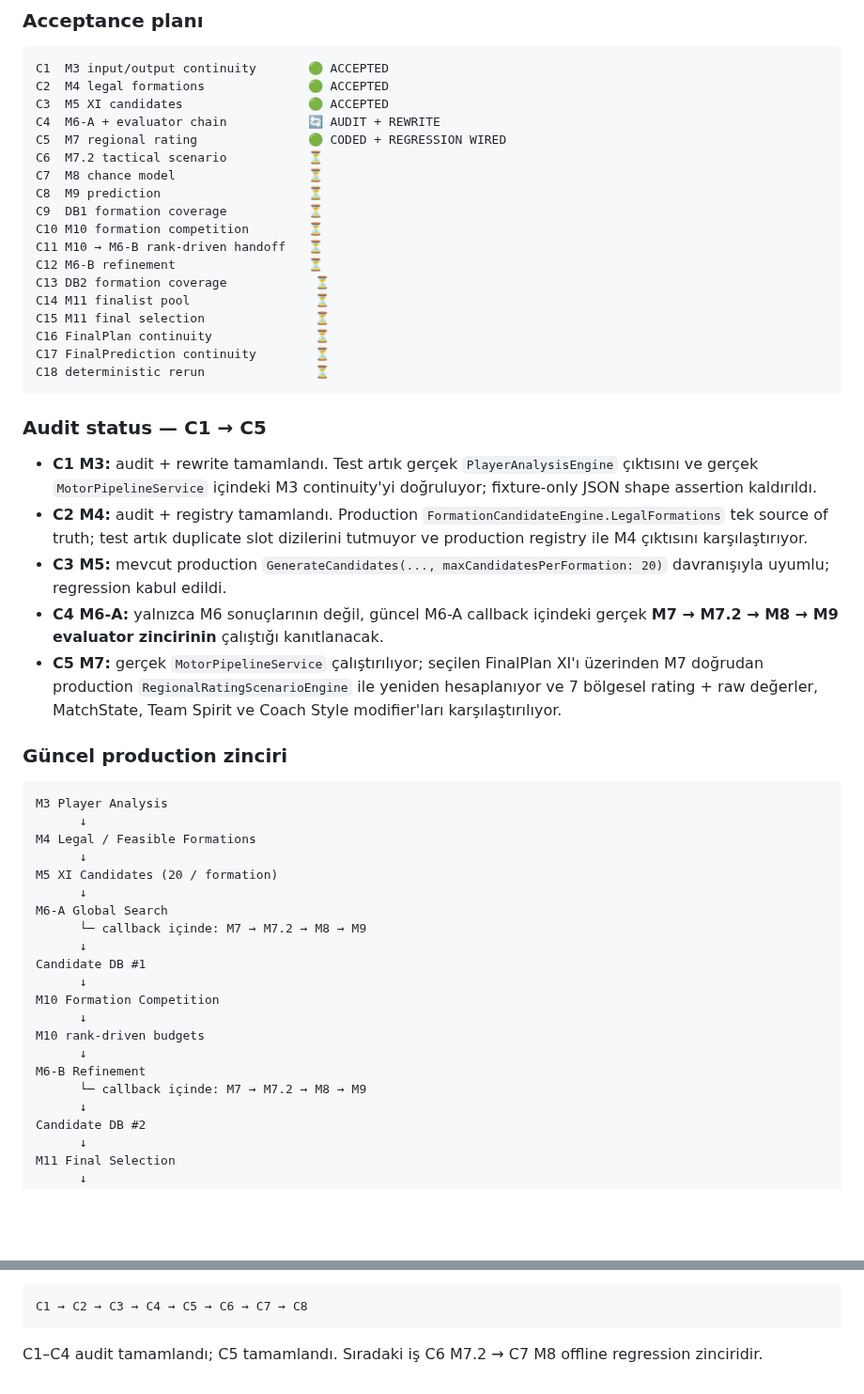
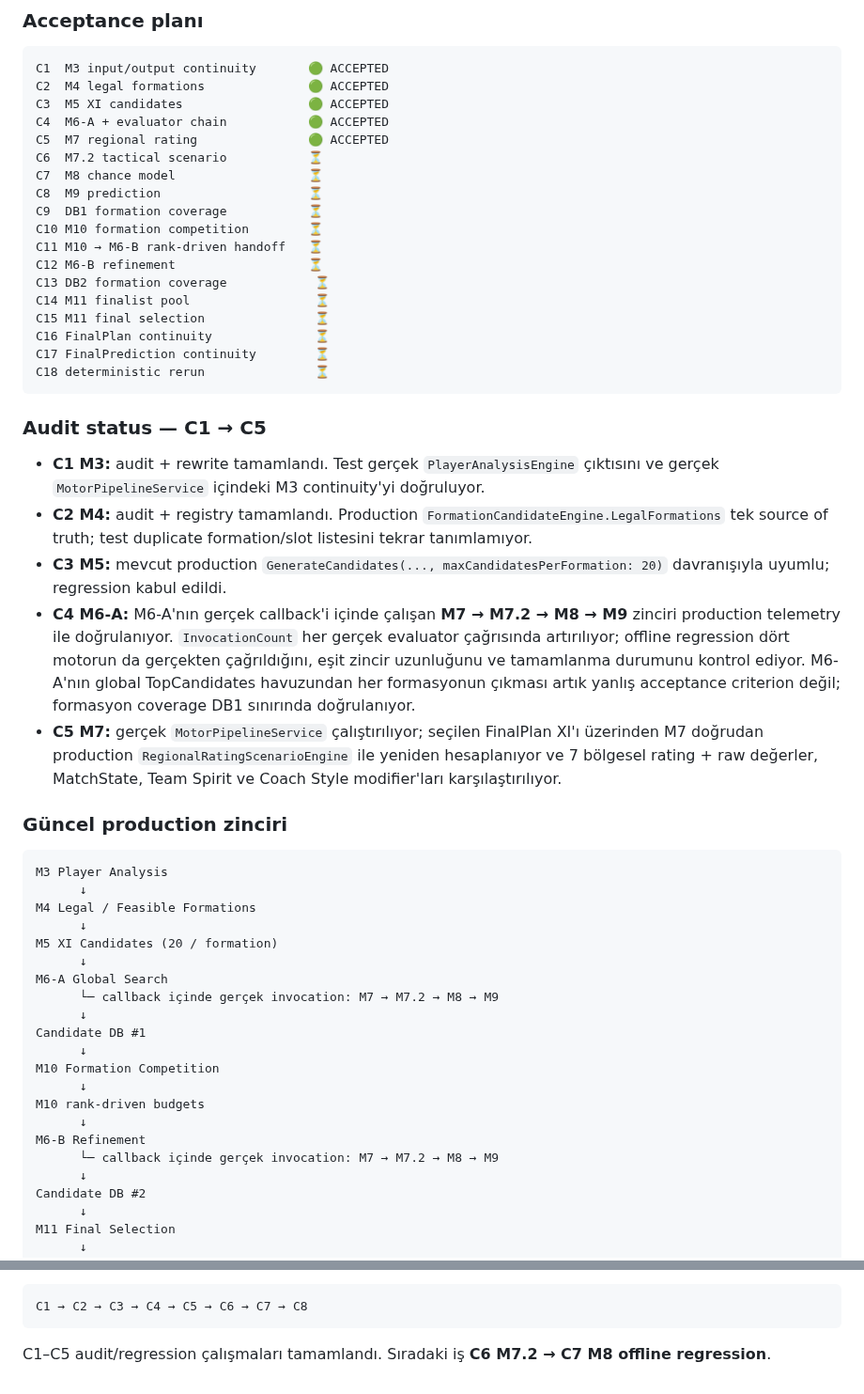
Before and after one commit to dincer552/Res, a Markdown page: README.md, 2 parts joined by grey strips. Shown at 94% size. Rendered like a GitHub page; blank space fills up the shorter version.

Commit message:
Accept C4 M6-A evaluator chain and update acceptance plan

````diff
--- a/README.md
+++ b/README.md
@@ -43,8 +43,8 @@ Bu maddeler "yeni acceptance zincirinin yapılacak işleri" değil, mevcut V5 pr
 C1  M3 input/output continuity       🟢 ACCEPTED
 C2  M4 legal formations              🟢 ACCEPTED
 C3  M5 XI candidates                 🟢 ACCEPTED
-C4  M6-A + evaluator chain           🔄 AUDIT + REWRITE
-C5  M7 regional rating               🟢 CODED + REGRESSION WIRED
+C4  M6-A + evaluator chain           🟢 ACCEPTED
+C5  M7 regional rating               🟢 ACCEPTED
 C6  M7.2 tactical scenario           ⏳
 C7  M8 chance model                  ⏳
 C8  M9 prediction                    ⏳
@@ -62,10 +62,10 @@ C18 deterministic rerun               ⏳
 
 ### Audit status — C1 → C5
 
-- **C1 M3:** audit + rewrite tamamlandı. Test artık gerçek `PlayerAnalysisEngine` çıktısını ve gerçek `MotorPipelineService` içindeki M3 continuity'yi doğruluyor; fixture-only JSON shape assertion kaldırıldı.
-- **C2 M4:** audit + registry tamamlandı. Production `FormationCandidateEngine.LegalFormations` tek source of truth; test artık duplicate slot dizilerini tutmuyor ve production registry ile M4 çıktısını karşılaştırıyor.
+- **C1 M3:** audit + rewrite tamamlandı. Test gerçek `PlayerAnalysisEngine` çıktısını ve gerçek `MotorPipelineService` içindeki M3 continuity'yi doğruluyor.
+- **C2 M4:** audit + registry tamamlandı. Production `FormationCandidateEngine.LegalFormations` tek source of truth; test duplicate formation/slot listesini tekrar tanımlamıyor.
 - **C3 M5:** mevcut production `GenerateCandidates(..., maxCandidatesPerFormation: 20)` davranışıyla uyumlu; regression kabul edildi.
-- **C4 M6-A:** yalnızca M6 sonuçlarının değil, güncel M6-A callback içindeki gerçek **M7 → M7.2 → M8 → M9 evaluator zincirinin** çalıştığı kanıtlanacak.
+- **C4 M6-A:** M6-A'nın gerçek callback'i içinde çalışan **M7 → M7.2 → M8 → M9** zinciri production telemetry ile doğrulanıyor. `InvocationCount` her gerçek evaluator çağrısında artırılıyor; offline regression dört motorun da gerçekten çağrıldığını, eşit zincir uzunluğunu ve tamamlanma durumunu kontrol ediyor. M6-A'nın global TopCandidates havuzundan her formasyonun çıkması artık yanlış acceptance criterion değil; formasyon coverage DB1 sınırında doğrulanıyor.
 - **C5 M7:** gerçek `MotorPipelineService` çalıştırılıyor; seçilen FinalPlan XI'ı üzerinden M7 doğrudan production `RegionalRatingScenarioEngine` ile yeniden hesaplanıyor ve 7 bölgesel rating + raw değerler, MatchState, Team Spirit ve Coach Style modifier'ları karşılaştırılıyor.
 
 ### Güncel production zinciri
@@ -78,7 +78,7 @@ M4 Legal / Feasible Formations
 M5 XI Candidates (20 / formation)
       ↓
 M6-A Global Search
-      └─ callback içinde: M7 → M7.2 → M8 → M9
+      └─ callback içinde gerçek invocation: M7 → M7.2 → M8 → M9
       ↓
 Candidate DB #1
       ↓
@@ -87,7 +87,7 @@ M10 Formation Competition
 M10 rank-driven budgets
       ↓
 M6-B Refinement
-      └─ callback içinde: M7 → M7.2 → M8 → M9
+      └─ callback içinde gerçek invocation: M7 → M7.2 → M8 → M9
       ↓
 Candidate DB #2
       ↓
@@ -110,4 +110,4 @@ Yeni çalışma sırası:
 C1 → C2 → C3 → C4 → C5 → C6 → C7 → C8
 ```
 
-C1–C4 audit tamamlandı; C5 tamamlandı. Sıradaki iş C6 M7.2 → C7 M8 offline regression zinciridir.
+C1–C5 audit/regression çalışmaları tamamlandı. Sıradaki iş **C6 M7.2 → C7 M8 offline regression**.
````
